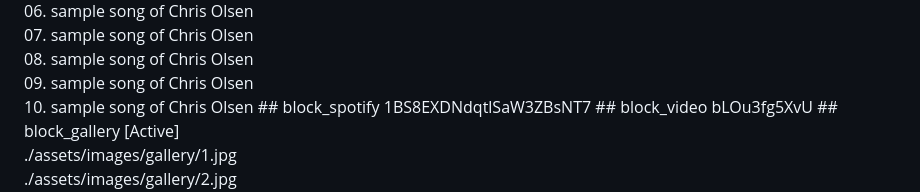
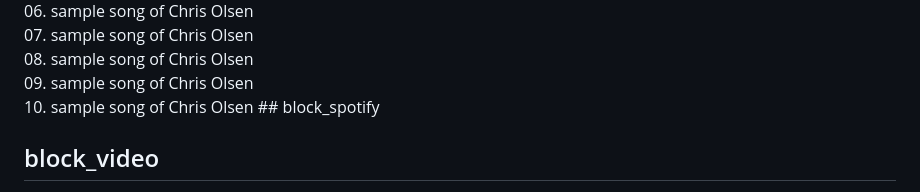
Before and after one commit to ArtistsLP/chrisolsentour2025.com.github.io, a Markdown page: README.md, the part around the change. Drawn GitHub-style.

Commit message:
Update at 2024-11-14 15:07:04

```diff
--- a/README.md
+++ b/README.md
@@ -9,7 +9,7 @@ title: Chris Olsen Tour 2025<br>text1: Club Chris Tour<br>text2: Mar 06, 2025
 ## block_poster
 ./assets/images/poster.jpg<br>01. sample song of Chris Olsen<br>02. sample song of Chris Olsen<br>03. sample song of Chris Olsen<br>04. sample song of Chris Olsen<br>05. sample song of Chris Olsen<br>06. sample song of Chris Olsen<br>07. sample song of Chris Olsen<br>08. sample song of Chris Olsen<br>09. sample song of Chris Olsen<br>10. sample song of Chris Olsen
 ## block_spotify
-1BS8EXDNdqtlSaW3ZBsNT7
+
 ## block_video
 bLOu3fg5XvU
 ## block_gallery [Active]<br>./assets/images/gallery/1.jpg<br>./assets/images/gallery/2.jpg<br>./assets/images/gallery/3.jpg<br>./assets/images/gallery/1.jpg
```
